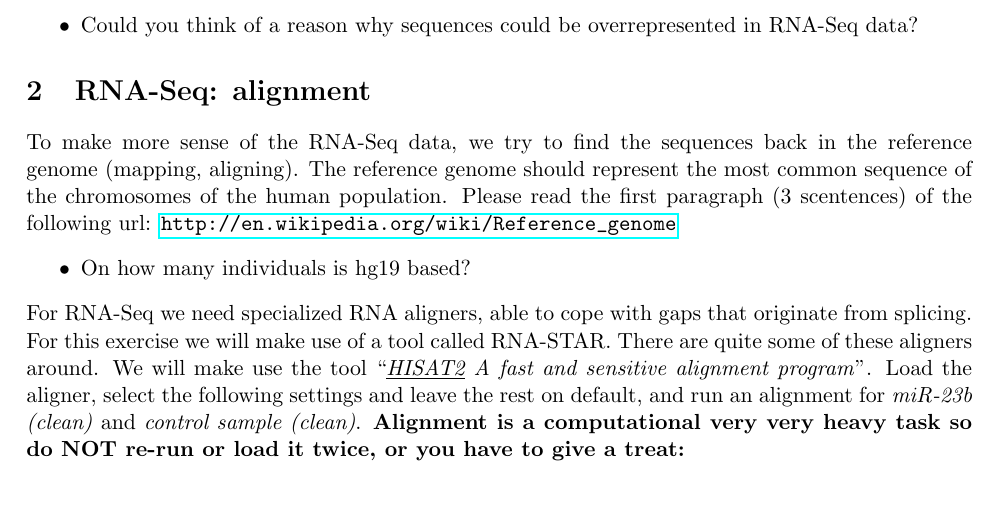
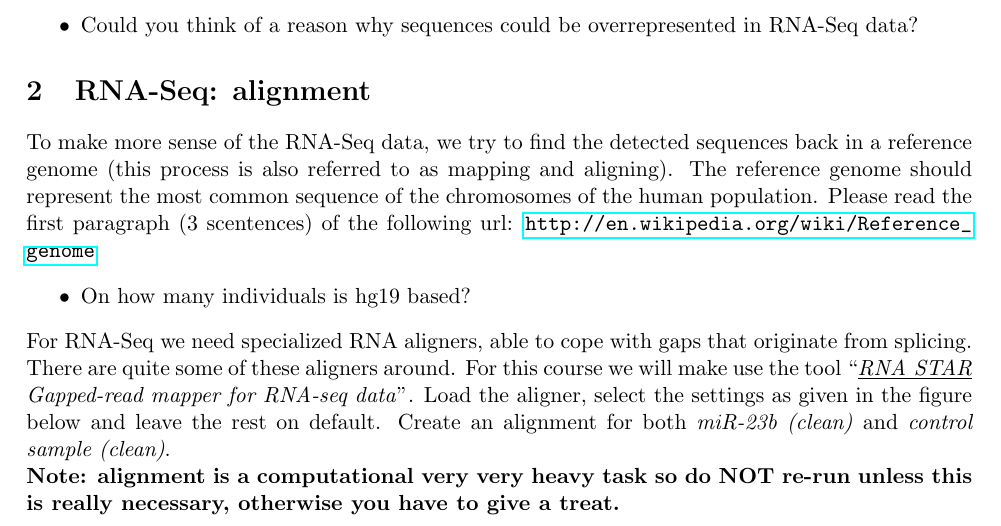
Before and after one commit to ErasmusMC-Bioinformatics/galaxy-courses, a LaTeX document (Galaxy_RNA-Seq_DGE/Galaxy_RNA-Seq_DGE_manual.tex, which reads Galaxy_RNA-Seq_DGE/Galaxy_RNA-Seq_DGE_manual_Module_alignment.tex): part of page 6 of 16, cut so that both start at the same text, the shorter picture padded with empty space. Compiled offline with pdfLaTeX.

Commit message:
small updates

```diff
--- a/Galaxy_RNA-Seq_DGE/Galaxy_RNA-Seq_DGE_manual_Module_alignment.tex
+++ b/Galaxy_RNA-Seq_DGE/Galaxy_RNA-Seq_DGE_manual_Module_alignment.tex
@@ -1,10 +1,16 @@
 \section{RNA-Seq: alignment}
-To make more sense of the RNA-Seq data, we try to find the sequences back in the reference genome (mapping, aligning). The reference
-genome should represent the most common sequence of the chromosomes of the human population. Please read the first paragraph (3 scentences) of the following url: \url{http://en.wikipedia.org/wiki/Reference_genome}
+To make more sense of the RNA-Seq data, we try to find the detected sequences back in a reference genome (this process is also referred to as mapping and aligning).
+The reference genome should represent the most common sequence of the chromosomes of the human population.
+Please read the first paragraph (3 scentences) of the following url: \url{http://en.wikipedia.org/wiki/Reference_genome}
 \begin{itemize}
 	\item On how many individuals is hg19 based?
 \end{itemize}
-For RNA-Seq we need specialized RNA aligners, able to cope with gaps that originate from splicing. For this exercise we will make use of a tool called RNA-STAR. There are quite some of these aligners around. We will make use the tool ``\textit{\underline{HISAT2} A fast and sensitive alignment program}''. Load the aligner, select the following settings and leave the rest on default, and run an alignment for \textit{miR-23b (clean)} and \textit{control sample (clean)}. \textbf{Alignment is a computational very very heavy task so do NOT re-run or load it twice, or you have to give a treat:}\\
+For RNA-Seq we need specialized RNA aligners, able to cope with gaps that originate from splicing.
+There are quite some of these aligners around.
+For this course we will make use the tool ``\textit{\underline{RNA STAR} Gapped-read mapper for RNA-seq data}''.
+Load the aligner, select the settings as given in the figure below and leave the rest on default.
+Create an alignment for both \textit{miR-23b (clean)} and \textit{control sample (clean)}. \\
+\textbf{Note: alignment is a computational very very heavy task so do NOT re-run unless this is really necessary, otherwise you have to give a treat.}\\
 \includegraphics[width=\textwidth]{figures/alignment_01.png}\\
 Please rename the \textit{HISAT2 on ...} to ``\textit{HISAT2 on miR-23b}'' and ``\textit{HISAT2 on control sample}''.
 If the alignments do not have their \textbf{database} set, change it to hg19 as follows:\\
```
